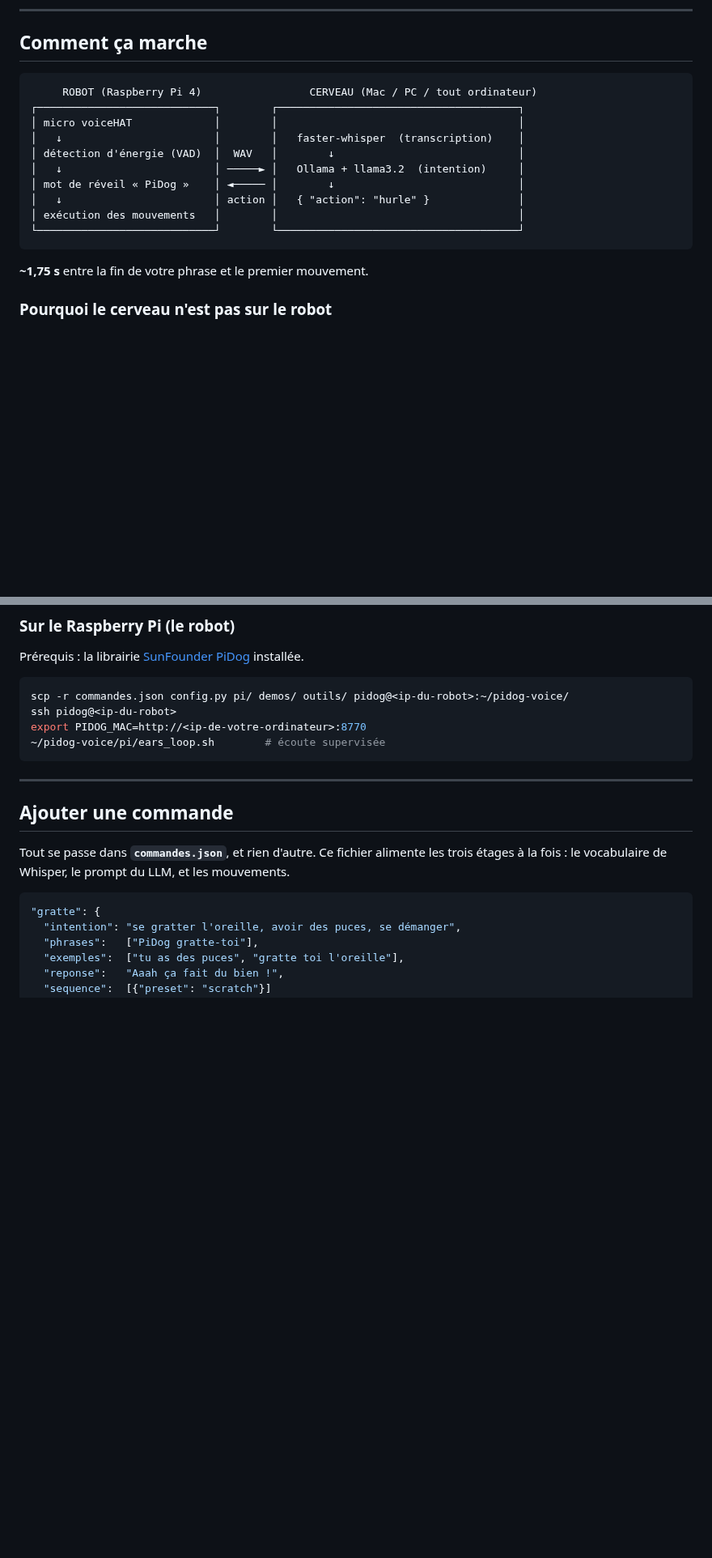
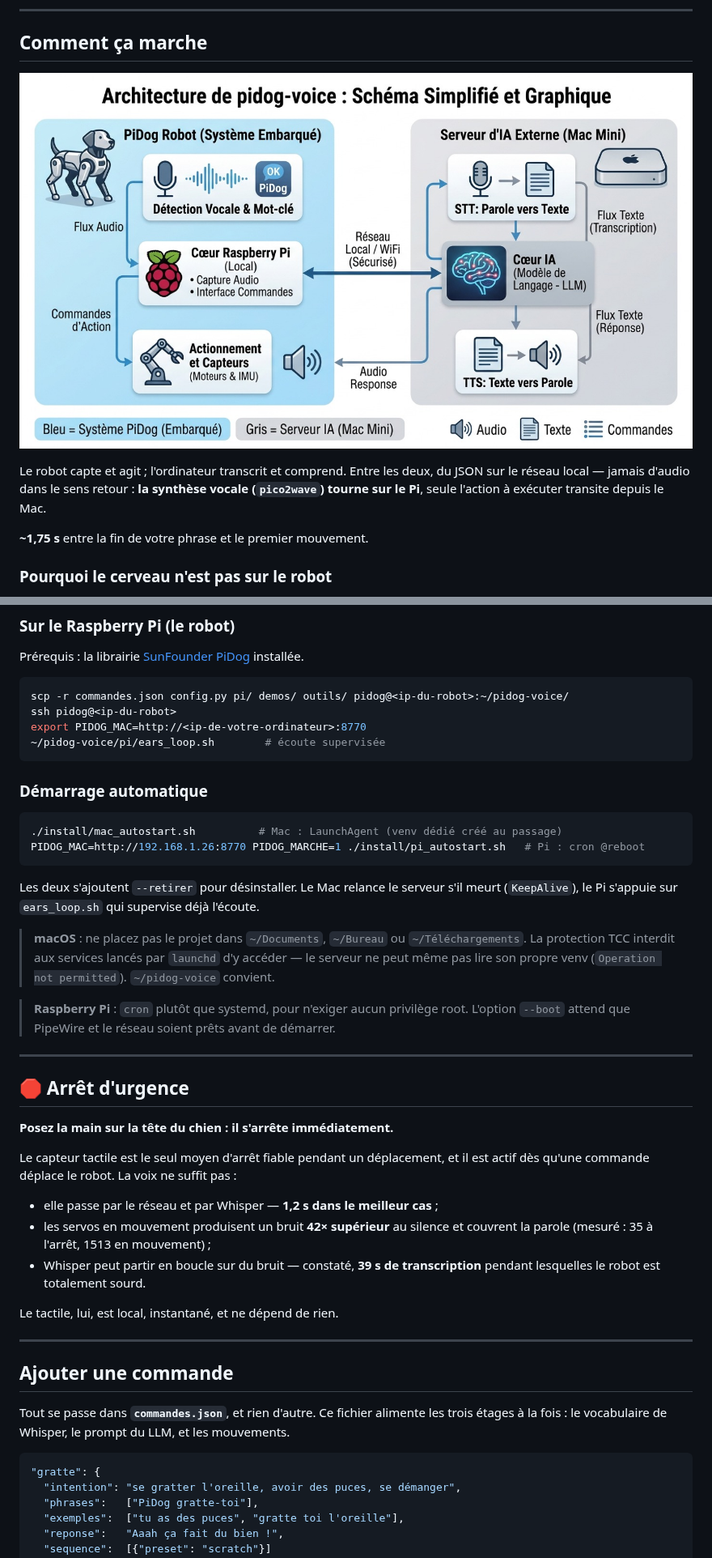
Before and after one commit to koua29/pidog-voice, a Markdown page: README.md, 2 parts joined by grey strips. Shown at 81% size. Rendered like a GitHub page; pictures changed too: assets/architecture.jpg (added); blank space fills up the shorter version.

````diff
--- a/README.md
+++ b/README.md
@@ -13,18 +13,13 @@ dans le cloud, aucune API payante.
 
 ## Comment ça marche
 
-```
-     ROBOT (Raspberry Pi 4)                 CERVEAU (Mac / PC / tout ordinateur)
-┌────────────────────────────┐        ┌──────────────────────────────────────┐
-│ micro voiceHAT             │        │                                      │
-│   ↓                        │        │   faster-whisper  (transcription)    │
-│ détection d'énergie (VAD)  │  WAV   │        ↓                             │
-│   ↓                        │ ─────► │   Ollama + llama3.2  (intention)     │
-│ mot de réveil « PiDog »    │ ◄───── │        ↓                             │
-│   ↓                        │ action │   { "action": "hurle" }              │
-│ exécution des mouvements   │        │                                      │
-└────────────────────────────┘        └──────────────────────────────────────┘
-```
+<p align="center">
+  <img src="assets/architecture.jpg" alt="Architecture de pidog-voice : robot embarqué et serveur d'IA" width="900" />
+</p>
+
+Le robot capte et agit ; l'ordinateur transcrit et comprend. Entre les deux, du JSON
+sur le réseau local — jamais d'audio dans le sens retour : **la synthèse vocale
+(`pico2wave`) tourne sur le Pi**, seule l'action à exécuter transite depuis le Mac.
 
 **~1,75 s** entre la fin de votre phrase et le premier mouvement.
 
@@ -64,6 +59,40 @@ ssh pidog@<ip-du-robot>
 export PIDOG_MAC=http://<ip-de-votre-ordinateur>:8770
 ~/pidog-voice/pi/ears_loop.sh        # écoute supervisée
 ```
+
+### Démarrage automatique
+
+```bash
+./install/mac_autostart.sh          # Mac : LaunchAgent (venv dédié créé au passage)
+PIDOG_MAC=http://192.168.1.26:8770 PIDOG_MARCHE=1 ./install/pi_autostart.sh   # Pi : cron @reboot
+```
+
+Les deux s'ajoutent `--retirer` pour désinstaller. Le Mac relance le serveur s'il meurt
+(`KeepAlive`), le Pi s'appuie sur `ears_loop.sh` qui supervise déjà l'écoute.
+
+> **macOS** : ne placez pas le projet dans `~/Documents`, `~/Bureau` ou `~/Téléchargements`.
+> La protection TCC interdit aux services lancés par `launchd` d'y accéder — le serveur
+> ne peut même pas lire son propre venv (`Operation not permitted`). `~/pidog-voice` convient.
+
+> **Raspberry Pi** : `cron` plutôt que systemd, pour n'exiger aucun privilège root.
+> L'option `--boot` attend que PipeWire et le réseau soient prêts avant de démarrer.
+
+---
+
+## 🛑 Arrêt d'urgence
+
+**Posez la main sur la tête du chien : il s'arrête immédiatement.**
+
+Le capteur tactile est le seul moyen d'arrêt fiable pendant un déplacement, et il est
+actif dès qu'une commande déplace le robot. La voix ne suffit pas :
+
+- elle passe par le réseau et par Whisper — **1,2 s dans le meilleur cas** ;
+- les servos en mouvement produisent un bruit **42× supérieur** au silence et couvrent
+  la parole (mesuré : 35 à l'arrêt, 1513 en mouvement) ;
+- Whisper peut partir en boucle sur du bruit — constaté, **39 s de transcription**
+  pendant lesquelles le robot est totalement sourd.
+
+Le tactile, lui, est local, instantané, et ne dépend de rien.
 
 ---
 
````
Also changed, not shown: 6 other files.
